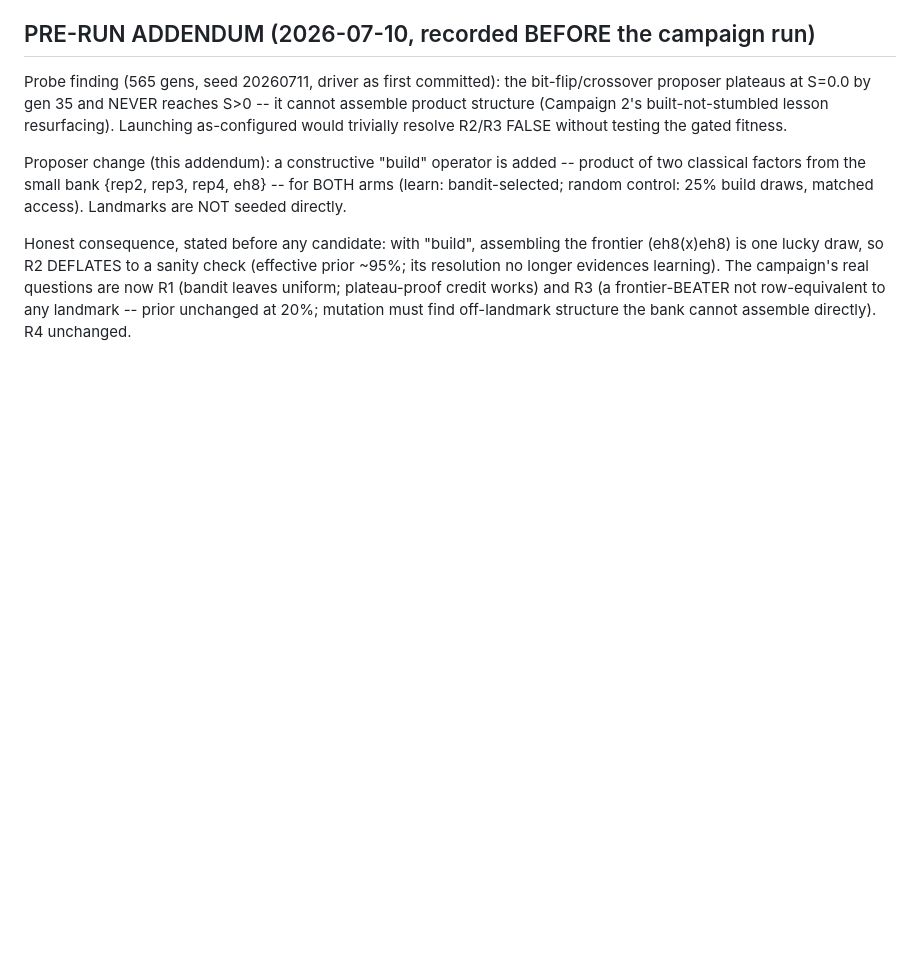
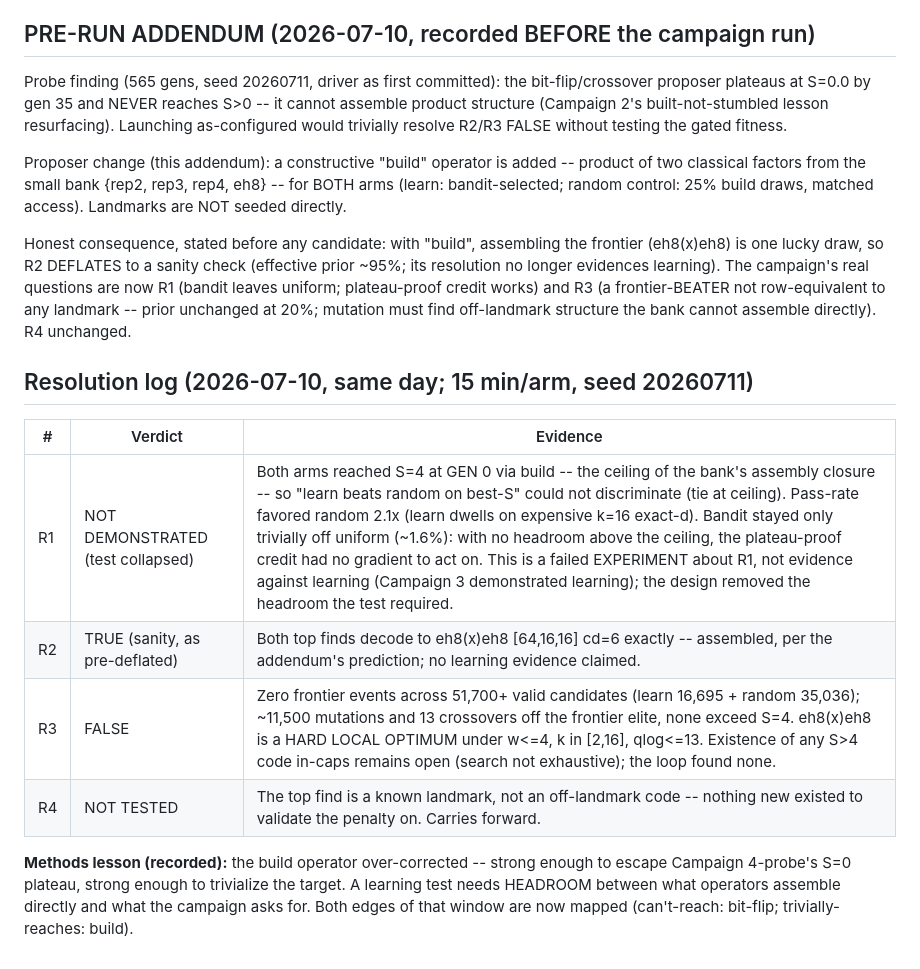
Before and after one commit to m4gr4th34/dossier-QC-Accelerate-002, a Markdown page: expedition/PREREG_search4.md, the part around the change. Drawn GitHub-style; blank space fills up the shorter version.

```diff
--- a/expedition/PREREG_search4.md
+++ b/expedition/PREREG_search4.md
@@ -67,3 +67,18 @@ campaign's real questions are now R1 (bandit leaves uniform; plateau-proof
 credit works) and R3 (a frontier-BEATER not row-equivalent to any landmark --
 prior unchanged at 20%; mutation must find off-landmark structure the bank
 cannot assemble directly). R4 unchanged.
+
+## Resolution log (2026-07-10, same day; 15 min/arm, seed 20260711)
+
+| # | Verdict | Evidence |
+|---|---|---|
+| R1 | NOT DEMONSTRATED (test collapsed) | Both arms reached S=4 at GEN 0 via build -- the ceiling of the bank's assembly closure -- so "learn beats random on best-S" could not discriminate (tie at ceiling). Pass-rate favored random 2.1x (learn dwells on expensive k=16 exact-d). Bandit stayed only trivially off uniform (~1.6%): with no headroom above the ceiling, the plateau-proof credit had no gradient to act on. This is a failed EXPERIMENT about R1, not evidence against learning (Campaign 3 demonstrated learning); the design removed the headroom the test required. |
+| R2 | TRUE (sanity, as pre-deflated) | Both top finds decode to eh8(x)eh8 [64,16,16] cd=6 exactly -- assembled, per the addendum's prediction; no learning evidence claimed. |
+| R3 | FALSE | Zero frontier events across 51,700+ valid candidates (learn 16,695 + random 35,036); ~11,500 mutations and 13 crossovers off the frontier elite, none exceed S=4. eh8(x)eh8 is a HARD LOCAL OPTIMUM under w<=4, k in [2,16], qlog<=13. Existence of any S>4 code in-caps remains open (search not exhaustive); the loop found none. |
+| R4 | NOT TESTED | The top find is a known landmark, not an off-landmark code -- nothing new existed to validate the penalty on. Carries forward. |
+
+**Methods lesson (recorded):** the build operator over-corrected -- strong
+enough to escape Campaign 4-probe's S=0 plateau, strong enough to trivialize
+the target. A learning test needs HEADROOM between what operators assemble
+directly and what the campaign asks for. Both edges of that window are now
+mapped (can't-reach: bit-flip; trivially-reaches: build).
```
Also changed, not shown: expedition/CH5_WORKING.md (+38 -0 lines).
